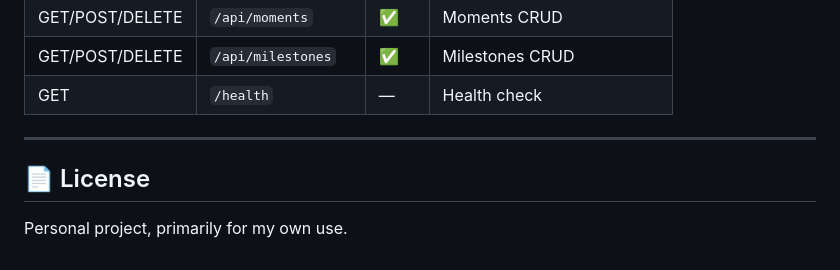
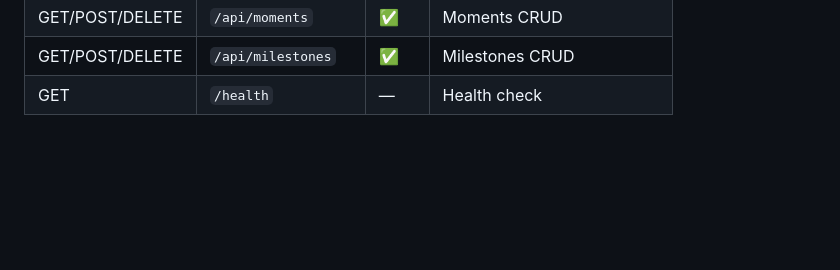
Before and after one commit to artemiskkk/digital-space-station, a Markdown page: README.md, the part around the change. GitHub-like rendering; blank space fills up the shorter version.

Commit message:
docs: remove License section

```diff
--- a/README.md
+++ b/README.md
@@ -134,9 +134,3 @@ Deployment notes:
 | GET/POST/DELETE | `/api/moments` | ✅ | Moments CRUD |
 | GET/POST/DELETE | `/api/milestones` | ✅ | Milestones CRUD |
 | GET | `/health` | — | Health check |
-
----
-
-## 📄 License
-
-Personal project, primarily for my own use.
```
